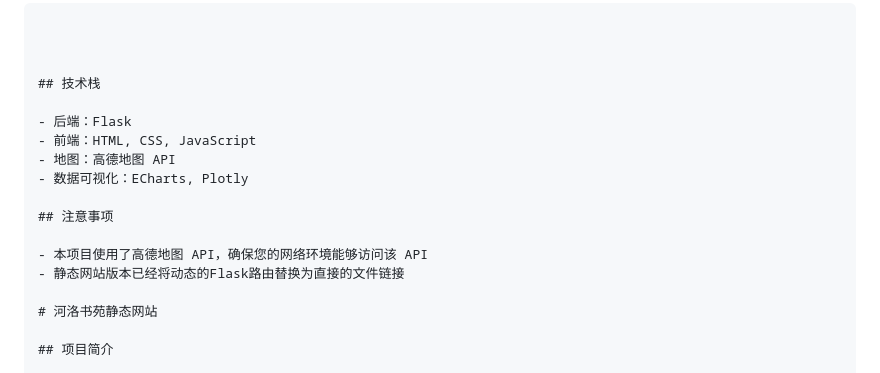
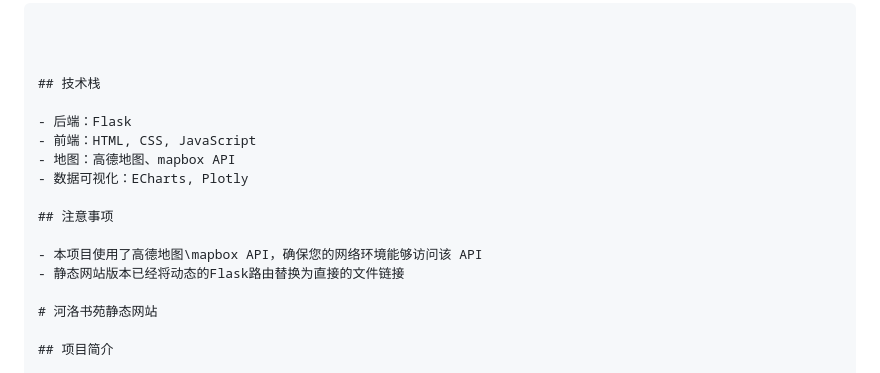
Before and after one commit to xinyuanblue/xinyuanblue.github.io, a Markdown page: README.md, the part around the change. GitHub-like rendering.

```diff
--- a/README.md
+++ b/README.md
@@ -75,12 +75,12 @@ This is a data journalism project documenting the development, spatial distribut
 
 - 后端：Flask
 - 前端：HTML, CSS, JavaScript
-- 地图：高德地图 API
+- 地图：高德地图、mapbox API
 - 数据可视化：ECharts, Plotly
 
 ## 注意事项
 
-- 本项目使用了高德地图 API，确保您的网络环境能够访问该 API
+- 本项目使用了高德地图\mapbox API，确保您的网络环境能够访问该 API
 - 静态网站版本已经将动态的Flask路由替换为直接的文件链接
 
 # 河洛书苑静态网站
```
